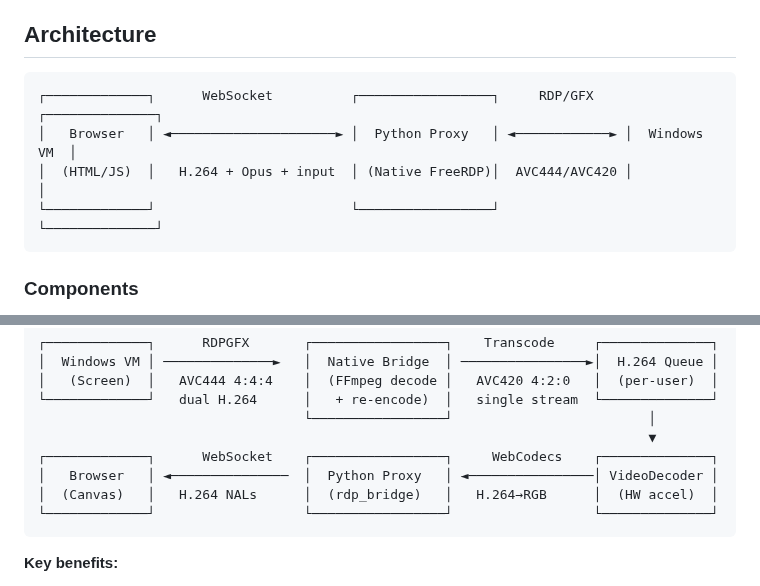
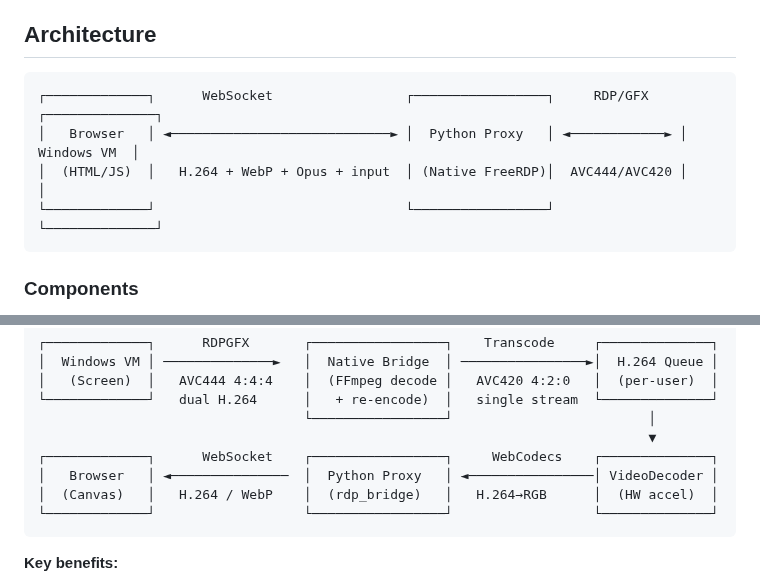
Before and after one commit to qxsch/freerdp-web, a Markdown page: README.md, 2 parts joined by grey strips. Rendered like a GitHub page.

Commit message:
updated top architecture image

````diff
--- a/README.md
+++ b/README.md
@@ -5,10 +5,10 @@ Browser-based Remote Desktop client using vanilla JavaScript frontend and a Pyth
 ## Architecture
 
 ```
-┌─────────────┐      WebSocket          ┌─────────────────┐     RDP/GFX    ┌──────────────┐
-│   Browser   │ ◄─────────────────────► │  Python Proxy   │ ◄────────────► │  Windows VM  │
-│  (HTML/JS)  │   H.264 + Opus + input  │ (Native FreeRDP)│  AVC444/AVC420 │              │
-└─────────────┘                         └─────────────────┘                └──────────────┘
+┌─────────────┐      WebSocket                 ┌─────────────────┐     RDP/GFX    ┌──────────────┐
+│   Browser   │ ◄────────────────────────────► │  Python Proxy   │ ◄────────────► │  Windows VM  │
+│  (HTML/JS)  │   H.264 + WebP + Opus + input  │ (Native FreeRDP)│  AVC444/AVC420 │              │
+└─────────────┘                                └─────────────────┘                └──────────────┘
 ```
 
 ### Components
@@ -222,7 +222,7 @@ Video uses the RDPGFX channel (MS-RDPEGFX) for H.264/AVC444 hardware-accelerated
                                                                               ▼
 ┌─────────────┐      WebSocket    ┌─────────────────┐     WebCodecs    ┌──────────────┐
 │   Browser   │ ◄───────────────  │  Python Proxy   │ ◄────────────────│ VideoDecoder │
-│  (Canvas)   │   H.264 NALs      │  (rdp_bridge)   │   H.264→RGB      │  (HW accel)  │
+│  (Canvas)   │   H.264 / WebP    │  (rdp_bridge)   │   H.264→RGB      │  (HW accel)  │
 └─────────────┘                   └─────────────────┘                  └──────────────┘
 ```
 
````
